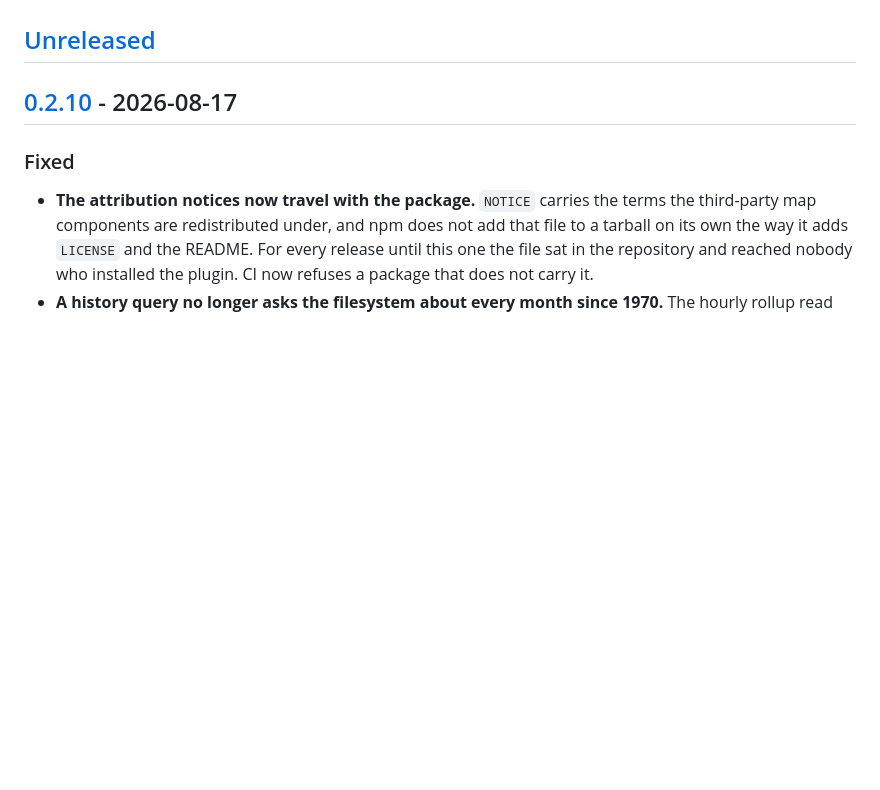
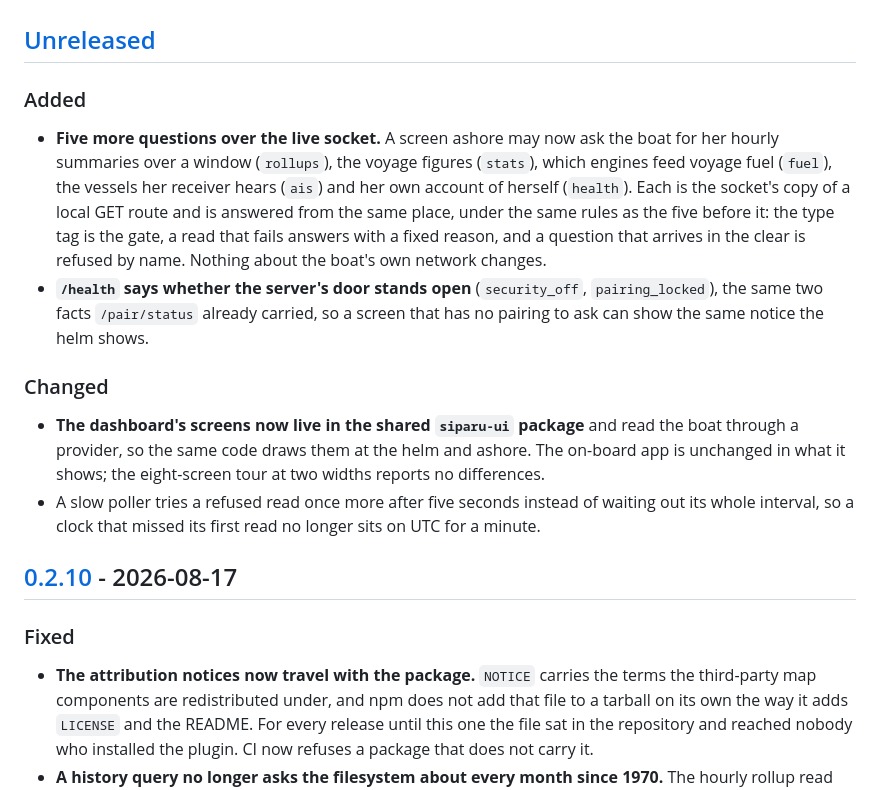
Before and after one commit to Tjockfan/siparu, a Markdown page: CHANGELOG.md, the part around the change. Rendered like a GitHub page; blank space fills up the shorter version.

```diff
--- a/CHANGELOG.md
+++ b/CHANGELOG.md
@@ -13,6 +13,29 @@ engine feeds voyage fuel) and two for correcting a passage the detector split or
 wrongly. CI proves both on every commit, and an eighth write route fails the build.
 
 ## [Unreleased]
+
+### Added
+
+- **Five more questions over the live socket.** A screen ashore may now ask the boat for
+  her hourly summaries over a window (`rollups`), the voyage figures (`stats`), which
+  engines feed voyage fuel (`fuel`), the vessels her receiver hears (`ais`) and her own
+  account of herself (`health`). Each is the socket's copy of a local GET route and is
+  answered from the same place, under the same rules as the five before it: the type tag
+  is the gate, a read that fails answers with a fixed reason, and a question that arrives
+  in the clear is refused by name. Nothing about the boat's own network changes.
+- **`/health` says whether the server's door stands open** (`security_off`,
+  `pairing_locked`), the same two facts `/pair/status` already carried, so a screen that
+  has no pairing to ask can show the same notice the helm shows.
+
+### Changed
+
+- **The dashboard's screens now live in the shared `siparu-ui` package** and read the boat
+  through a provider, so the same code draws them at the helm and ashore. The on-board app
+  is unchanged in what it shows; the eight-screen tour at two widths reports no
+  differences.
+- A slow poller tries a refused read once more after five seconds instead of waiting out
+  its whole interval, so a clock that missed its first read no longer sits on UTC for a
+  minute.
 
 ## [0.2.10] - 2026-08-17
 
```
Also changed, not shown: README.md (+4 -3 lines).
